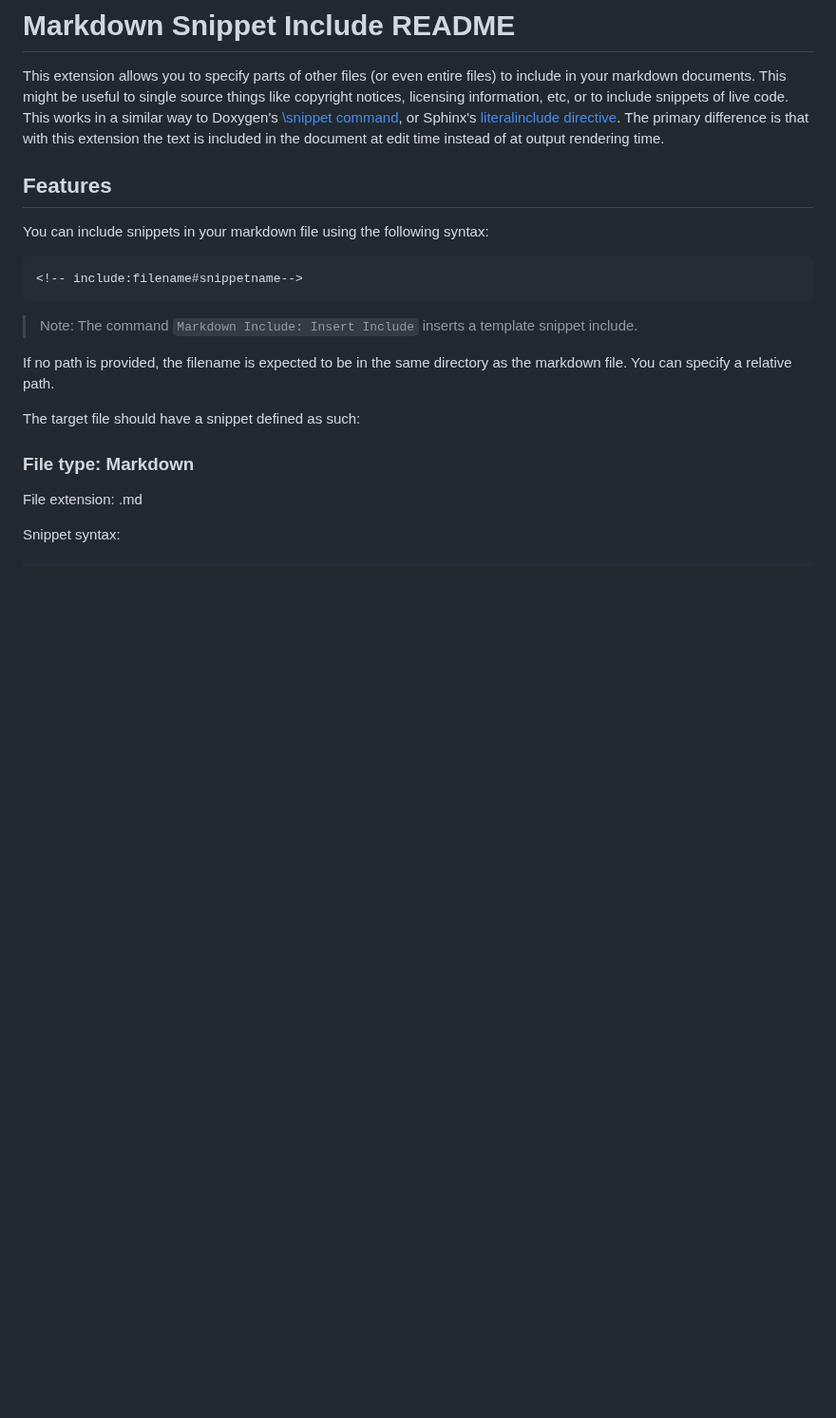
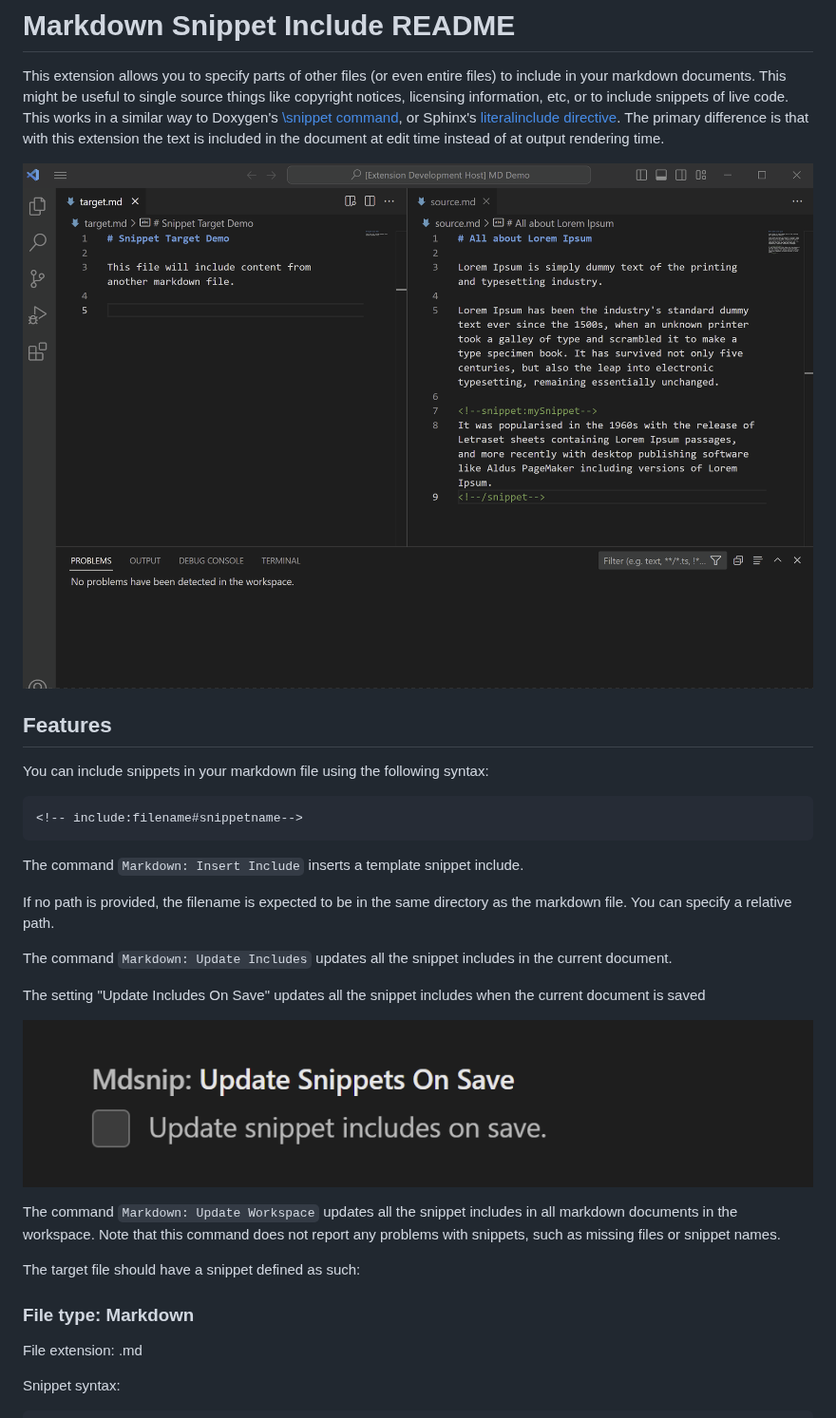
Before and after one commit to drewavis/markdowninclude, a Markdown page: README.md, the part around one of its changes. Shown at 95% size. Drawn GitHub-style; pictures changed too: insert_update.gif (added), update_on_save.png (added); blank space fills up the shorter version.

Commit message:
Updating readme a bit

````diff
--- a/README.md
+++ b/README.md
@@ -1,6 +1,8 @@
 # Markdown Snippet Include README
 
 This extension allows you to specify parts of other files (or even entire files) to include in your markdown documents.  This might be useful to single source things like copyright notices, licensing information, etc, or to include snippets of live code.  This works in a similar way to Doxygen's [\\snippet command](https://www.doxygen.nl/manual/commands.html#cmdsnippet), or Sphinx's [literalinclude directive](https://chiplicity.readthedocs.io/en/latest/Using_Sphinx/ShowingCodeExamplesInSphinx.html#literalinclude-directive).  The primary difference is that with this extension the text is included in the document at edit time instead of at output rendering time.
+
+![Insert Exaple](insert_update.gif)
 
 ## Features
 
@@ -10,9 +12,17 @@ You can include snippets in your markdown file using the following syntax:
 <!-- include:filename#snippetname-->
 ```
 
-> Note: The command `Markdown Include: Insert Include` inserts a template snippet include.
+The command `Markdown: Insert Include` inserts a template snippet include.
 
 If no path is provided, the filename is expected to be in the same directory as the markdown file.  You can specify a relative path.
+
+The command `Markdown: Update Includes` updates all the snippet includes in the current document.
+
+The setting "Update Includes On Save" updates all the snippet includes when the current document is saved
+
+![](update_on_save.png)
+
+The command `Markdown: Update Workspace` updates all the snippet includes in all markdown documents in the workspace.  Note that this command does not report any problems with snippets, such as missing files or snippet names.
 
 The target file should have a snippet defined as such:
 
````
Also changed, not shown: other parts of README.md (+1 -1 lines), 2 other files.
